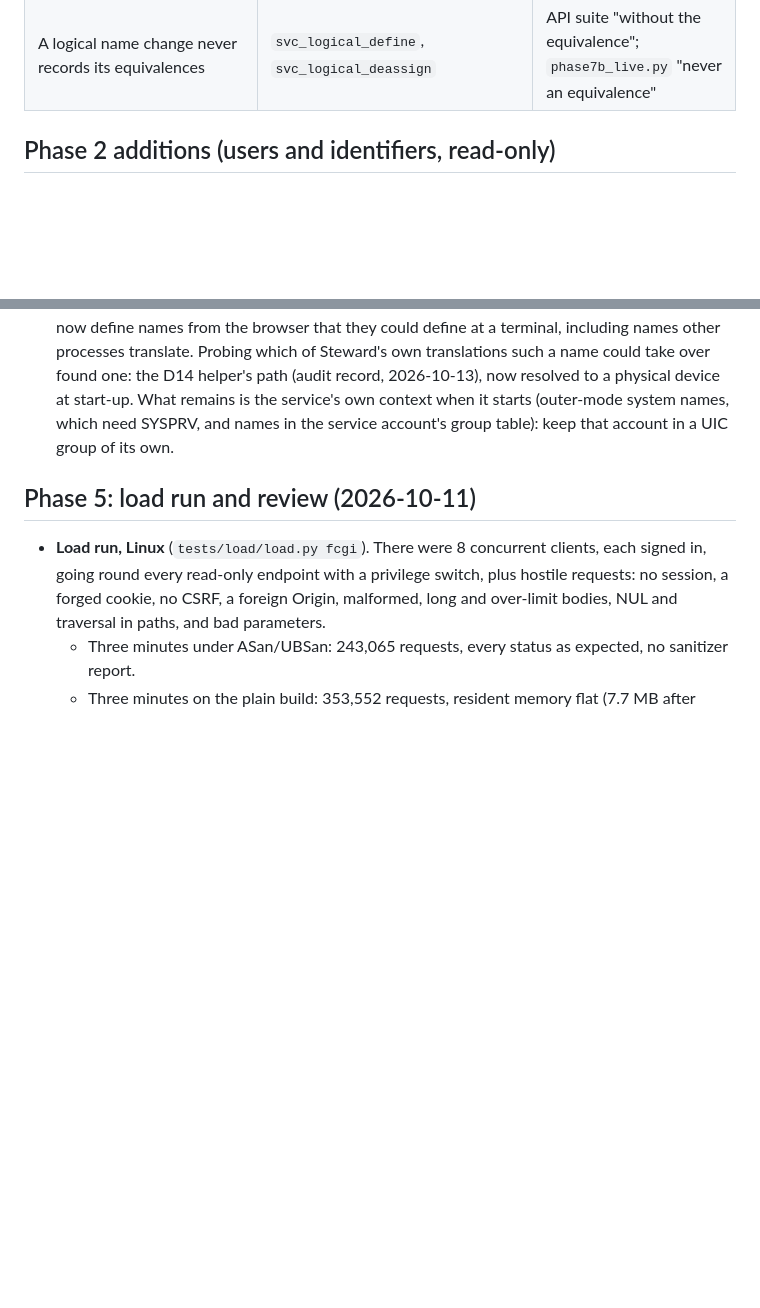
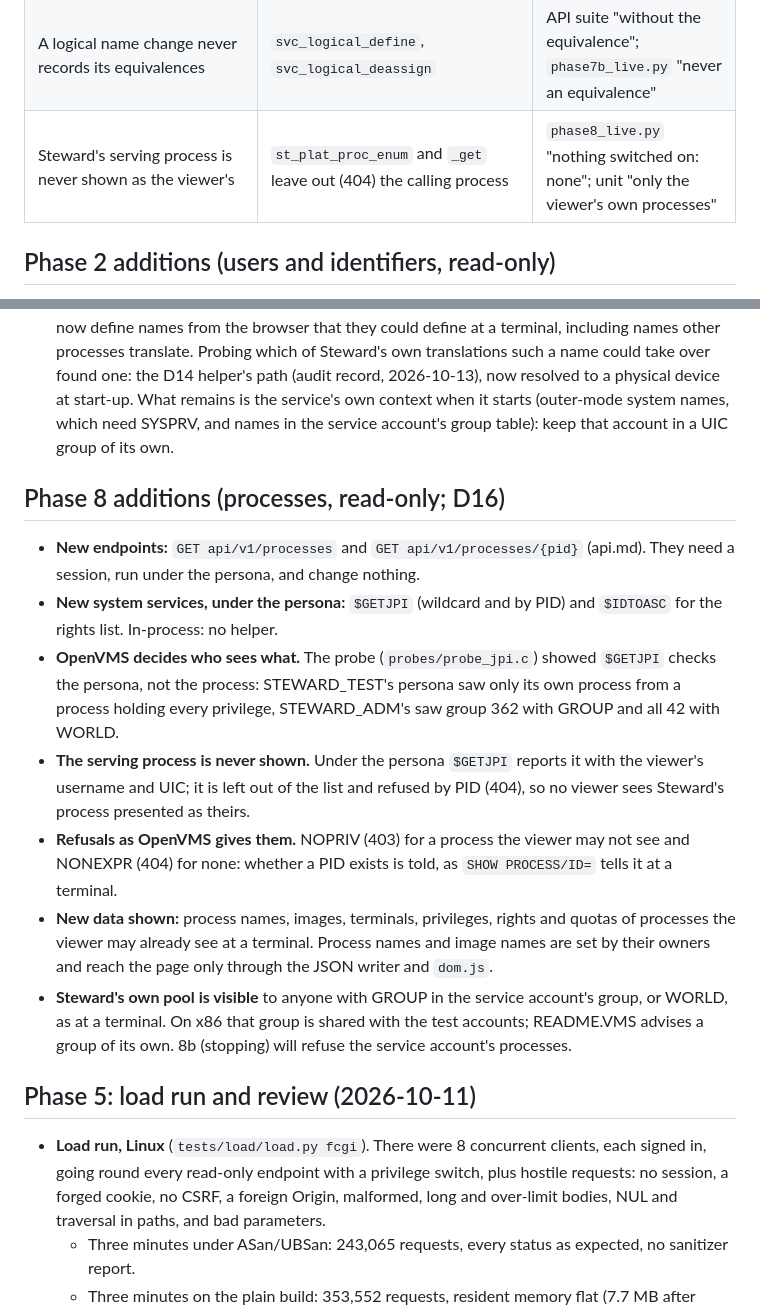
Before and after one commit to issinoho/vms-steward, a Markdown page: docs/security.md, 2 parts joined by grey strips. Drawn GitHub-style; blank space fills up the shorter version.

```diff
--- a/docs/security.md
+++ b/docs/security.md
@@ -77,6 +77,7 @@ browser ─(1)─ nginx proxy manager ─(2)─ lighttpd ─(3)─ STEWARD.EXE
 | No helper process outlives its request | `st_plat_lnm_list` deletes it on timeout or error | `phase7_live.py` "no helper process left behind" |
 | An inner mode is never quietly made user mode | `st_plat_lnm_define` and `_deassign` refuse supervisor and executive without SYSNAM, before OpenVMS is asked | unit "executive mode without SYSNAM"; `phase7b_live.py` "the user-mode name is untouched" |
 | A logical name change never records its equivalences | `svc_logical_define`, `svc_logical_deassign` | API suite "without the equivalence"; `phase7b_live.py` "never an equivalence" |
+| Steward's serving process is never shown as the viewer's | `st_plat_proc_enum` and `_get` leave out (404) the calling process | `phase8_live.py` "nothing switched on: none"; unit "only the viewer's own processes" |
 
 ## Phase 2 additions (users and identifiers, read-only)
 
@@ -282,6 +283,31 @@ browser ─(1)─ nginx proxy manager ─(2)─ lighttpd ─(3)─ STEWARD.EXE
   SYSPRV, and names in the service account's group table): keep that account in a
   UIC group of its own.
 
+## Phase 8 additions (processes, read-only; D16)
+
+- **New endpoints:** `GET api/v1/processes` and `GET api/v1/processes/{pid}` (api.md).
+  They need a session, run under the persona, and change nothing.
+- **New system services, under the persona:** `$GETJPI` (wildcard and by PID) and
+  `$IDTOASC` for the rights list. In-process: no helper.
+- **OpenVMS decides who sees what.** The probe (`probes/probe_jpi.c`) showed `$GETJPI`
+  checks the persona, not the process: STEWARD_TEST's persona saw only its own
+  process from a process holding every privilege, STEWARD_ADM's saw group 362 with
+  GROUP and all 42 with WORLD.
+- **The serving process is never shown.** Under the persona `$GETJPI` reports it with
+  the viewer's username and UIC; it is left out of the list and refused by PID (404),
+  so no viewer sees Steward's process presented as theirs.
+- **Refusals as OpenVMS gives them.** NOPRIV (403) for a process the viewer may not see
+  and NONEXPR (404) for none: whether a PID exists is told, as `SHOW PROCESS/ID=` tells
+  it at a terminal.
+- **New data shown:** process names, images, terminals, privileges, rights and quotas
+  of processes the viewer may already see at a terminal. Process names and image
+  names are set by their owners and reach the page only through the JSON writer and
+  `dom.js`.
+- **Steward's own pool is visible** to anyone with GROUP in the service account's
+  group, or WORLD, as at a terminal. On x86 that group is shared with the test
+  accounts; README.VMS advises a group of its own. 8b (stopping) will refuse the
+  service account's processes.
+
 ## Phase 5: load run and review (2026-10-11)
 
 - **Load run, Linux** (`tests/load/load.py fcgi`). There were 8 concurrent clients, each
```
Also changed, not shown: docs/PHASE8.md (+17 -0 lines), docs/api.md (+48 -1 lines).
